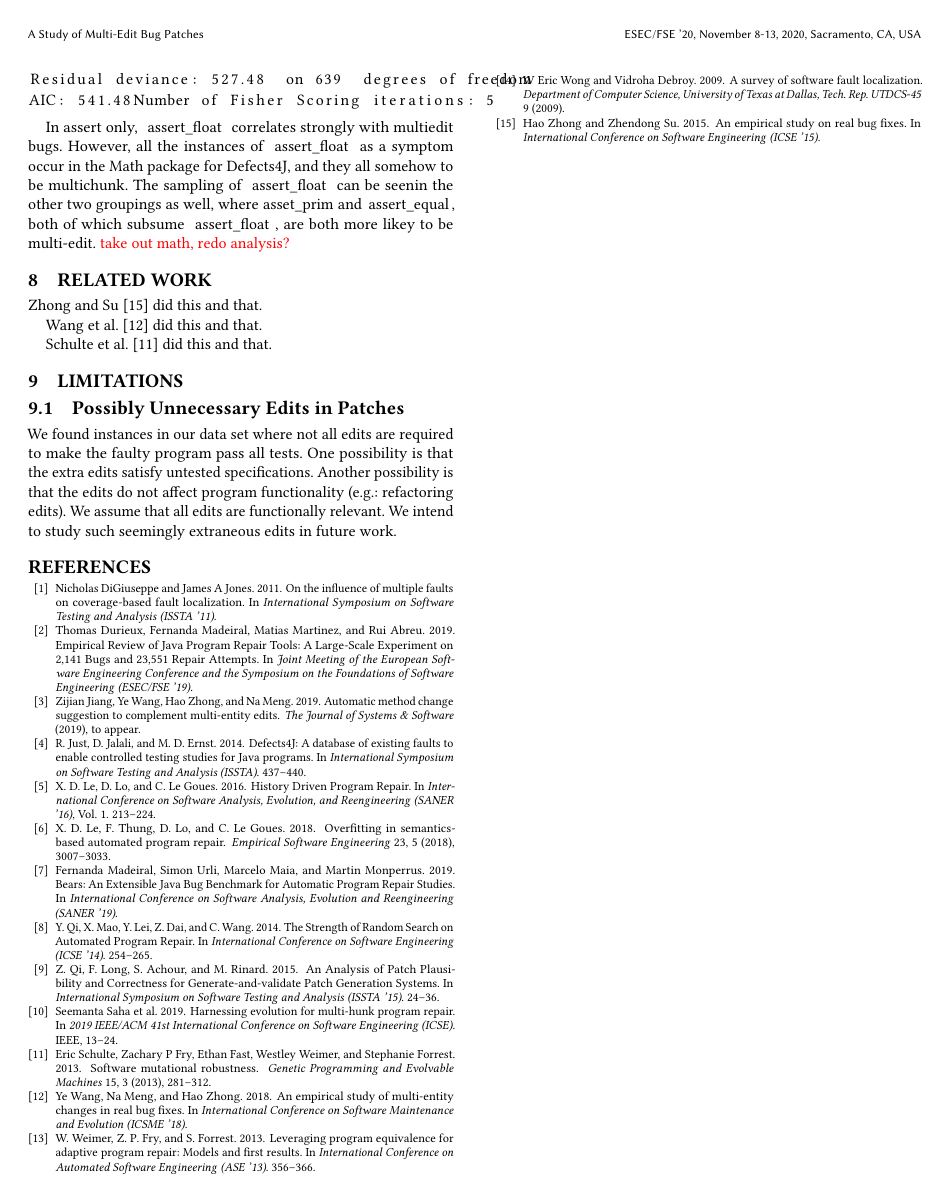
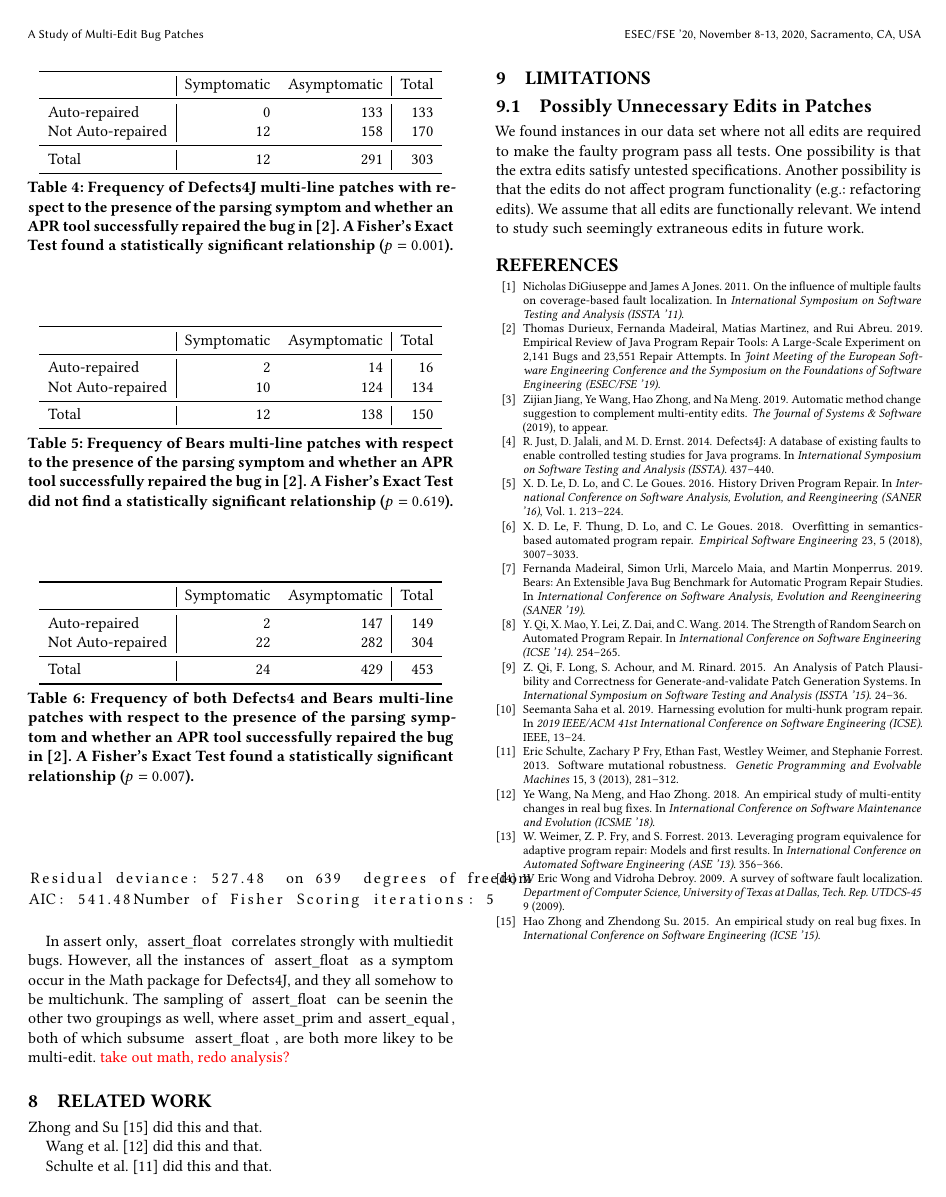
Before and after one commit to squaresLab/MultiEdit_Experiments, a LaTeX paper (paper/fse2020-multi-edit-bugs.tex, which reads paper/symptoms.tex): page 7 of 7. Compiled offline with pdfLaTeX.

Commit message:
add data on parsing symptom and APR repair success

```diff
--- a/paper/symptoms.tex
+++ b/paper/symptoms.tex
@@ -114,3 +114,69 @@ AIC: 541.48Number of Fisher Scoring iterations: 5
 \end{lstlisting}
 
 In assert only, \lstinline{assert_float} correlates strongly with multiedit bugs. However, all the instances of \lstinline{assert_float} as a symptom occur in the Math package for Defects4J, and they all somehow to be multichunk. The sampling of \lstinline{assert_float} can be seenin the other two groupings as well, where \lstinline{asset_prim} and \lstinline{assert_equal}, both of which subsume \lstinline{assert_float}, are both more likey to be multi-edit.  \todo{take out math, redo analysis?}
+
+\begin{table}
+{\begin{center}
+	\begin{tabular}{l | rr | r}
+            	\toprule
+            	& Symptomatic & Asymptomatic & Total \\
+            	\midrule
+            	Auto-repaired & 0 & 133 & 133 \\
+            	Not Auto-repaired & 12 & 158 & 170 \\
+            	\midrule
+            	Total & 12 & 291 & 303\\
+            	\bottomrule
+	\end{tabular}
+ \end{center}
+}
+	\caption{Frequency of Defects4J multi-line patches with respect to the presence of
+	the parsing symptom and whether an APR tool successfully
+	repaired the bug in~\cite{durieux-repair-them-all}.
+	A Fisher's Exact Test found a statistically significant relationship
+	($p = 0.001$).}
+	\label{tab:parsing-repair-frequencies-d4j}
+\end{table}
+
+\begin{table}
+{\begin{center}
+	\begin{tabular}{l | rr | r}
+            	\toprule
+            	& Symptomatic & Asymptomatic & Total \\
+            	\midrule
+            	Auto-repaired & 2 & 14 & 16 \\
+            	Not Auto-repaired & 10 & 124 & 134 \\
+            	\midrule
+            	Total & 12 & 138 & 150\\
+            	\bottomrule
+	\end{tabular}
+ \end{center}
+}
+	\caption{Frequency of Bears multi-line patches with respect to the presence of
+	the parsing symptom and whether an APR tool successfully
+	repaired the bug in~\cite{durieux-repair-them-all}.
+	A Fisher's Exact Test did not find a statistically significant relationship
+	($p = 0.619$).}
+	\label{tab:parsing-repair-frequencies-bears}
+\end{table}
+
+\begin{table}
+{\begin{center}
+	\begin{tabular}{l | rr | r}
+            	\toprule
+            	& Symptomatic & Asymptomatic & Total \\
+            	\midrule
+            	Auto-repaired & 2 & 147 & 149 \\
+            	Not Auto-repaired & 22 & 282 & 304 \\
+            	\midrule
+            	Total & 24 & 429 & 453\\
+            	\bottomrule
+	\end{tabular}
+ \end{center}
+}
+	\caption{Frequency of both Defects4 and Bears multi-line patches with respect to the presence of
+	the parsing symptom and whether an APR tool successfully
+	repaired the bug in~\cite{durieux-repair-them-all}.
+	A Fisher's Exact Test found a statistically significant relationship
+	($p = 0.007$).}
+	\label{tab:parsing-repair-frequencies-bears}
+\end{table}
```
